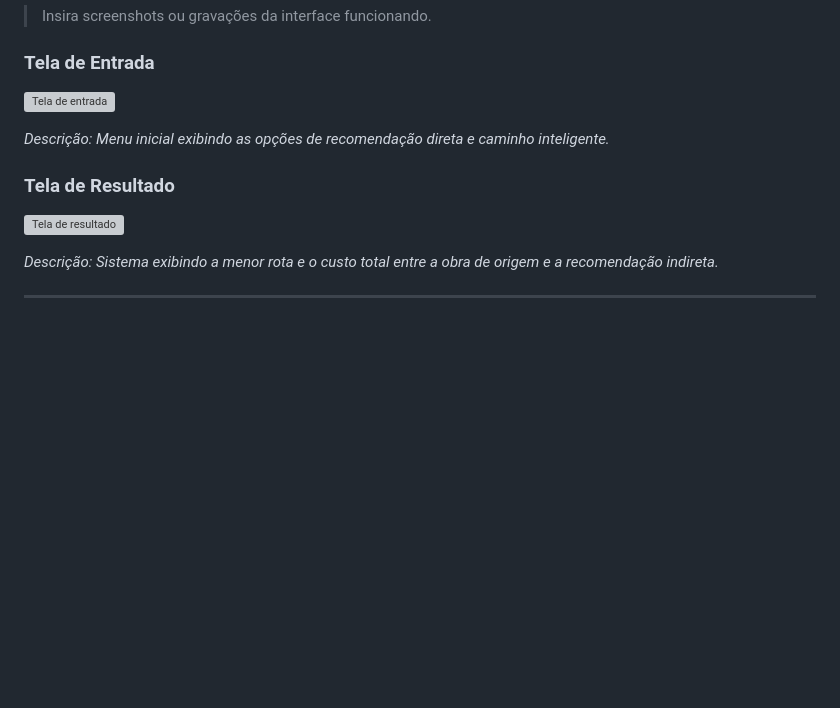
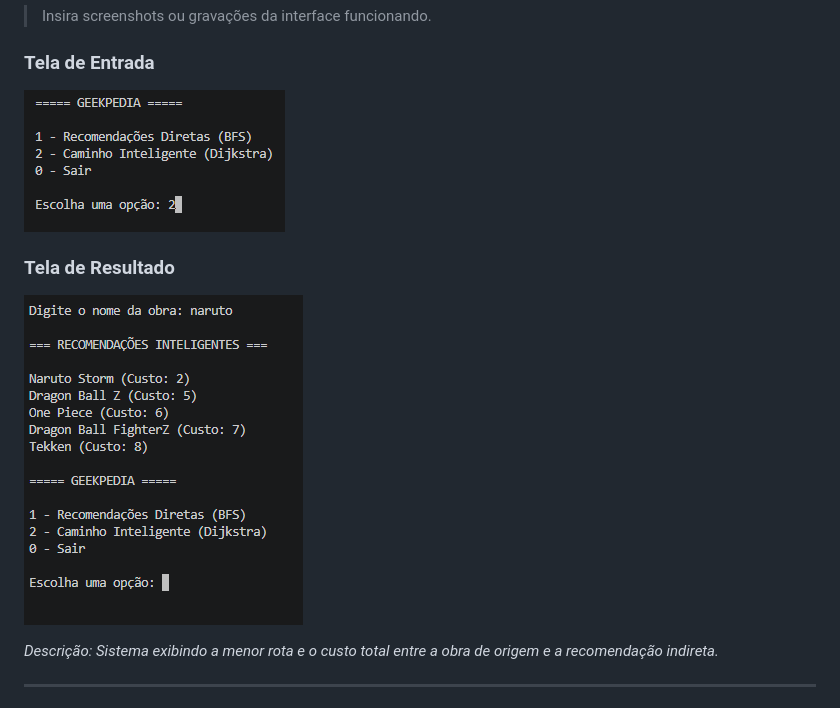
Before and after one commit to Nickx67/GEEKPEDIA-projeto-Nicolas-Silva, a Markdown page: GeekPedia/docs/E3_Template-Nicolas-Henrique.md, the part around the change. Drawn GitHub-style; blank space fills up the shorter version; grey boxes are pictures that could not be loaded.

```diff
--- a/GeekPedia/docs/E3_Template-Nicolas-Henrique.md
+++ b/GeekPedia/docs/E3_Template-Nicolas-Henrique.md
@@ -127,14 +127,11 @@ GeekPedia/
 
 ### Tela de Entrada
 
-![Tela de entrada](https://raw.githubusercontent.com/Nickx67/GEEKPEDIA-projeto-Nicolas-Silva/main/assets/mvp_entrada.png)
-
-*Descrição: Menu inicial exibindo as opções de recomendação direta e caminho inteligente.*
-
+![Tela de entrada](https://github.com/Nickx67/GEEKPEDIA-projeto-Nicolas-Silva/blob/main/GeekPedia/assets/mvp_entrada.png?raw=true)
 
 ### Tela de Resultado
 
-![Tela de resultado](https://raw.githubusercontent.com/Nickx67/GEEKPEDIA-projeto-Nicolas-Silva/main/assets/mvp_resultado.png)
+![Tela de resultado](https://github.com/Nickx67/GEEKPEDIA-projeto-Nicolas-Silva/blob/main/GeekPedia/assets/mvp_resultado.png?raw=true)
 
 *Descrição: Sistema exibindo a menor rota e o custo total entre a obra de origem e a recomendação indireta.*
 
```
